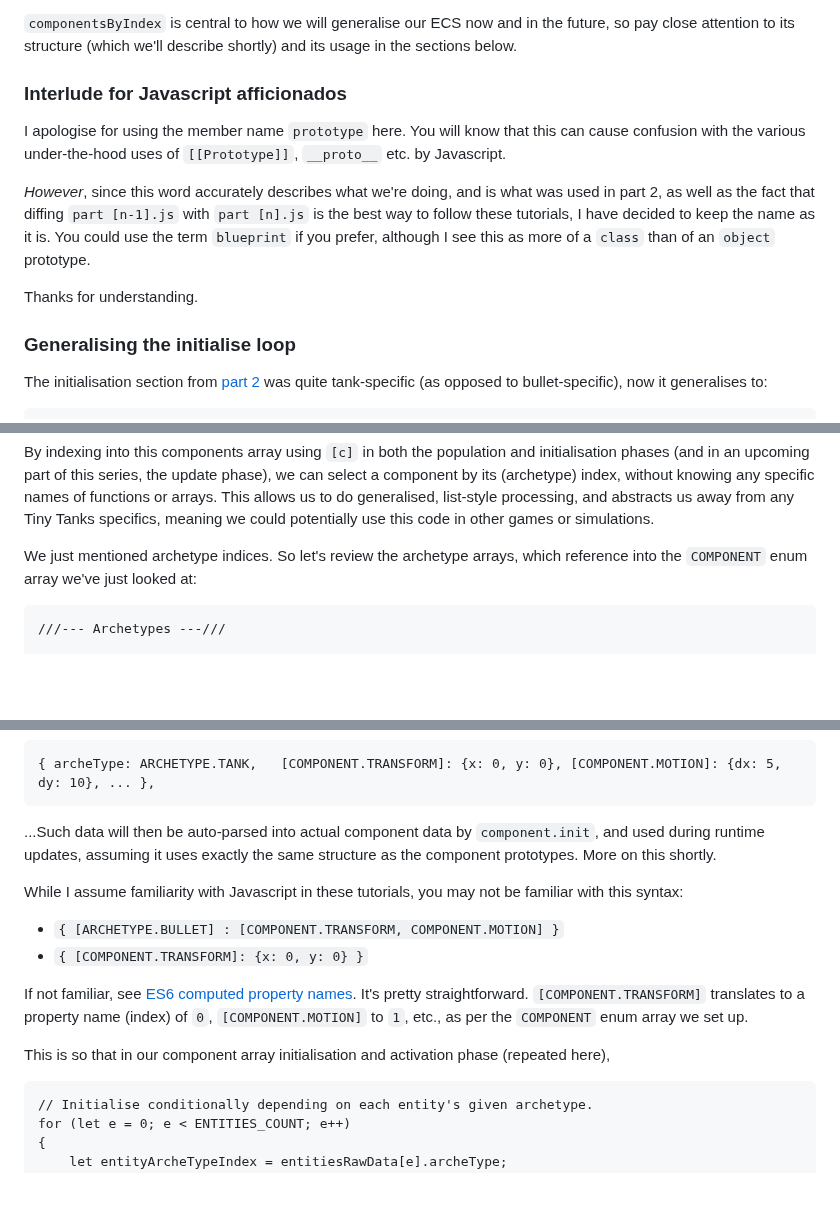
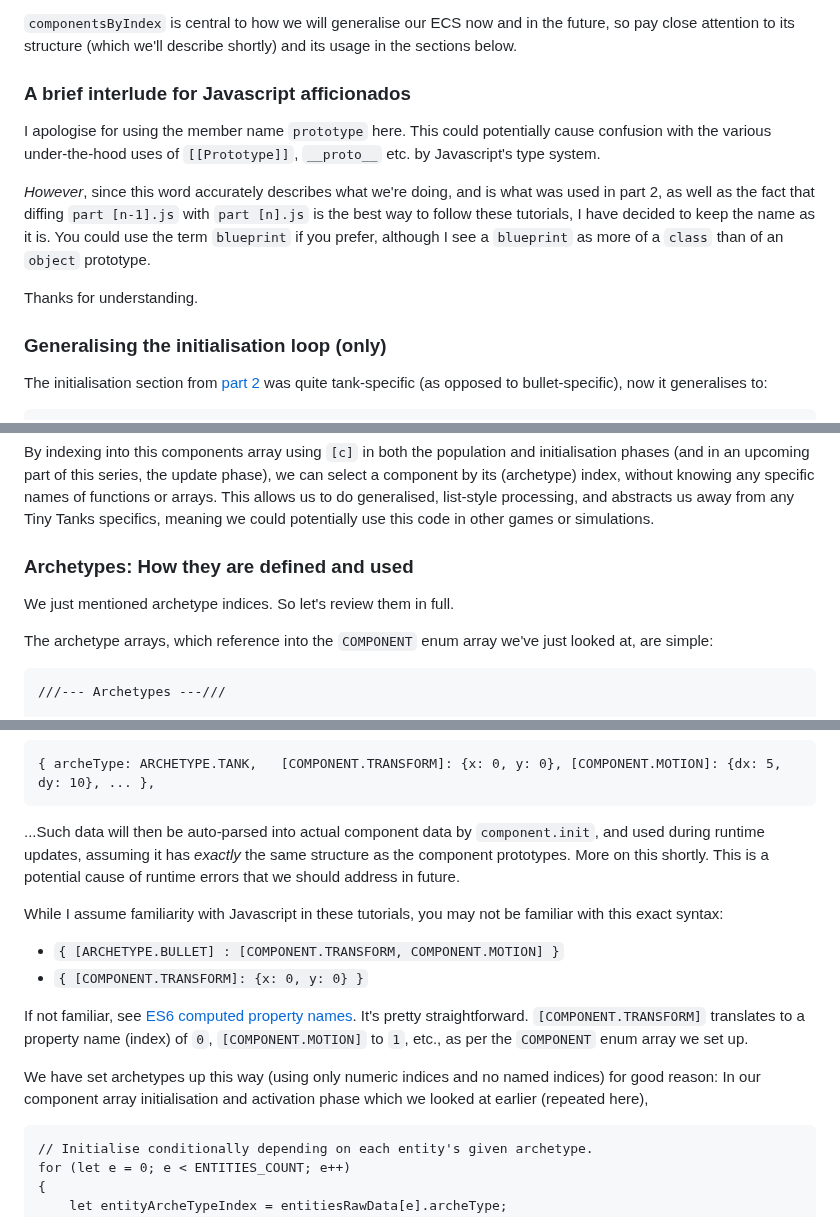
Before and after one commit to ArcaneEngineer/ECS-tutorials, a Markdown page: part3.md, 3 parts joined by grey strips. Drawn GitHub-style; blank space fills up the shorter version.

Commit message:
part 3 corrections

````diff
--- a/part3.md
+++ b/part3.md
@@ -135,15 +135,15 @@ We debut a new array, `componentsByIndex`, which contains a `prototype` e.g. `tu
 
 `componentsByIndex` is central to how we will generalise our ECS now and in the future, so pay close attention to its structure (which we'll describe shortly) and its usage in the sections below.
 
-### Interlude for Javascript afficionados
+### A brief interlude for Javascript afficionados
 
-I apologise for using the member name `prototype` here. You will know that this can cause confusion with the various under-the-hood uses of `[[Prototype]]`, `__proto__` etc. by Javascript.
+I apologise for using the member name `prototype` here. This could potentially cause confusion with the various under-the-hood uses of `[[Prototype]]`, `__proto__` etc. by Javascript's type system.
 
-_However_, since this word accurately describes what we're doing, and is what was used in part 2, as well as the fact that diffing `part [n-1].js` with `part [n].js` is the best way to follow these tutorials, I have decided to keep the name as it is. You could use the term `blueprint` if you prefer, although I see this as more of a `class` than of an `object` prototype.
+_However_, since this word accurately describes what we're doing, and is what was used in part 2, as well as the fact that diffing `part [n-1].js` with `part [n].js` is the best way to follow these tutorials, I have decided to keep the name as it is. You could use the term `blueprint` if you prefer, although I see a `blueprint` as more of a `class` than of an `object` prototype.
 
 Thanks for understanding.
 
-### Generalising the initialise loop
+### Generalising the initialisation loop (only)
 
 The initialisation section from [part 2](https://github.com/ArcaneEngineer/ECS-tutorials/blob/main/part2.md) was quite tank-specific (as opposed to bullet-specific), now it generalises to:
 
@@ -204,7 +204,11 @@ You can see references to our old ([part 1](https://github.com/ArcaneEngineer/EC
 
 By indexing into this components array using `[c]` in both the population and initialisation phases (and in an upcoming part of this series, the update phase), we can select a component by its (archetype) index, without knowing any specific names of functions or arrays. This allows us to do generalised, list-style processing, and abstracts us away from any Tiny Tanks specifics, meaning we could potentially use this code in other games or simulations.
 
-We just mentioned archetype indices. So let's review the archetype arrays, which reference into the `COMPONENT` enum array we've just looked at:
+### Archetypes: How they are defined and used
+
+We just mentioned archetype indices. So let's review them in full.
+
+The archetype arrays, which reference into the `COMPONENT` enum array we've just looked at, are simple:
 
 ```
 ///--- Archetypes ---///
@@ -260,15 +264,15 @@ If we need to in future, we can set up more raw data in each element of `entitie
 { archeType: ARCHETYPE.TANK,   [COMPONENT.TRANSFORM]: {x: 0, y: 0}, [COMPONENT.MOTION]: {dx: 5, dy: 10}, ... },
 ```
 
-...Such data will then be auto-parsed into actual component data by `component.init`, and used during runtime updates, assuming it uses exactly the same structure as the component prototypes. More on this shortly.
+...Such data will then be auto-parsed into actual component data by `component.init`, and used during runtime updates, assuming it has _exactly_ the same structure as the component prototypes. More on this shortly. This is a potential cause of runtime errors that we should address in future.
 
-While I assume familiarity with Javascript in these tutorials, you may not be familiar with this syntax:
+While I assume familiarity with Javascript in these tutorials, you may not be familiar with this exact syntax:
 - `{ [ARCHETYPE.BULLET] : [COMPONENT.TRANSFORM, COMPONENT.MOTION] }`
 - `{ [COMPONENT.TRANSFORM]: {x: 0, y: 0} }`
 
 If not familiar, see [ES6 computed property names](https://developer.mozilla.org/en-US/docs/Web/JavaScript/Reference/Operators/Object_initializer#computed_property_names). It's pretty straightforward. `[COMPONENT.TRANSFORM]` translates to a property name (index) of `0`, `[COMPONENT.MOTION]` to `1`, etc., as per the `COMPONENT` enum array we set up.
 
-This is so that in our component array initialisation and activation phase (repeated here),
+We have set archetypes up this way (using only numeric indices and no named indices) for good reason: In our component array initialisation and activation phase which we looked at earlier (repeated here),
 
 ```
 // Initialise conditionally depending on each entity's given archetype.
````
Also changed, not shown: other parts of part3.md (+6 -3 lines).
